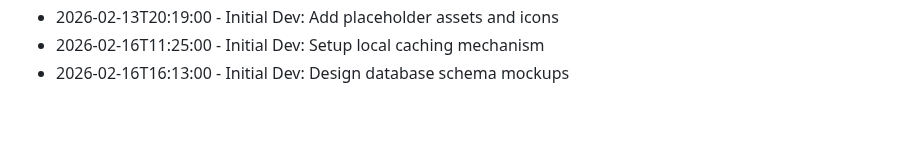
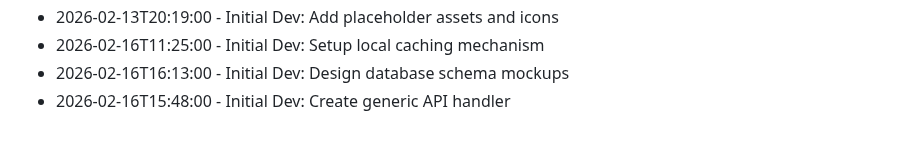
Before and after one commit to RajBarot3826/LocalMart, a Markdown page: CHANGELOG.md, the part around the change. Drawn GitHub-style.

Commit message:
Create generic API handler

```diff
--- a/CHANGELOG.md
+++ b/CHANGELOG.md
@@ -193,3 +193,4 @@
 - 2026-02-13T20:19:00 - Initial Dev: Add placeholder assets and icons
 - 2026-02-16T11:25:00 - Initial Dev: Setup local caching mechanism
 - 2026-02-16T16:13:00 - Initial Dev: Design database schema mockups
+- 2026-02-16T15:48:00 - Initial Dev: Create generic API handler
```
